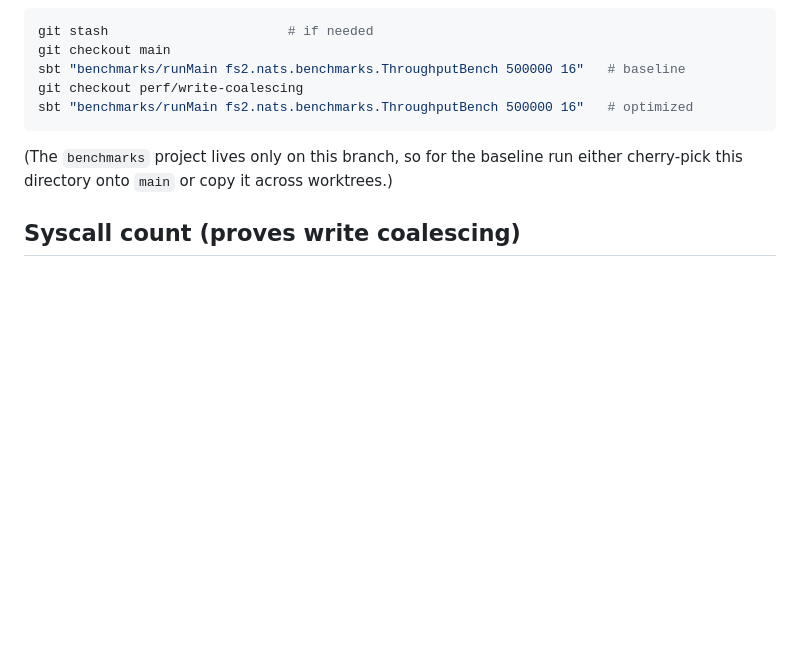
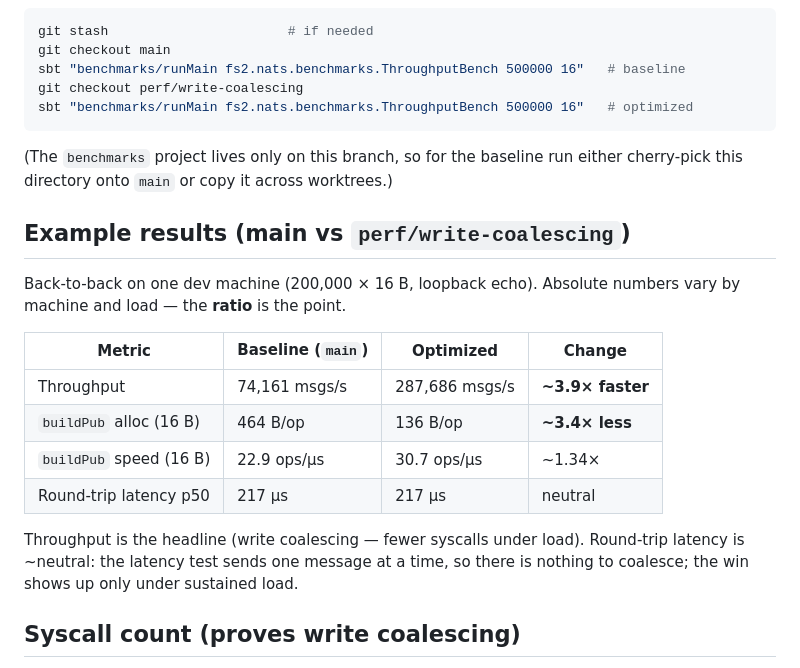
Before and after one commit to ThatScalaGuy/fs2-nats, a Markdown page: benchmarks/README.md, the part around the change. Rendered like a GitHub page; blank space fills up the shorter version.

Commit message:
docs(benchmarks): record measured main-vs-optimized results (~3.9x throughput)
Back-to-back run on one machine: 74k -> 288k msgs/s, buildPub alloc 464 -> 136 B/op,
round-trip latency neutral (single-message test has nothing to coalesce).

```diff
--- a/benchmarks/README.md
+++ b/benchmarks/README.md
@@ -59,6 +59,22 @@ sbt "benchmarks/runMain fs2.nats.benchmarks.ThroughputBench 500000 16"   # optim
 (The `benchmarks` project lives only on this branch, so for the baseline run
 either cherry-pick this directory onto `main` or copy it across worktrees.)
 
+## Example results (main vs `perf/write-coalescing`)
+
+Back-to-back on one dev machine (200,000 × 16 B, loopback echo). Absolute numbers
+vary by machine and load — the **ratio** is the point.
+
+| Metric | Baseline (`main`) | Optimized | Change |
+|---|---|---|---|
+| Throughput | 74,161 msgs/s | 287,686 msgs/s | **~3.9× faster** |
+| `buildPub` alloc (16 B) | 464 B/op | 136 B/op | **~3.4× less** |
+| `buildPub` speed (16 B) | 22.9 ops/µs | 30.7 ops/µs | ~1.34× |
+| Round-trip latency p50 | 217 µs | 217 µs | neutral |
+
+Throughput is the headline (write coalescing — fewer syscalls under load).
+Round-trip latency is ~neutral: the latency test sends one message at a time, so
+there is nothing to coalesce; the win shows up only under sustained load.
+
 ## Syscall count (proves write coalescing)
 
 The headline Tier 1 win is **one `write` per drain cycle instead of per message**.
```
